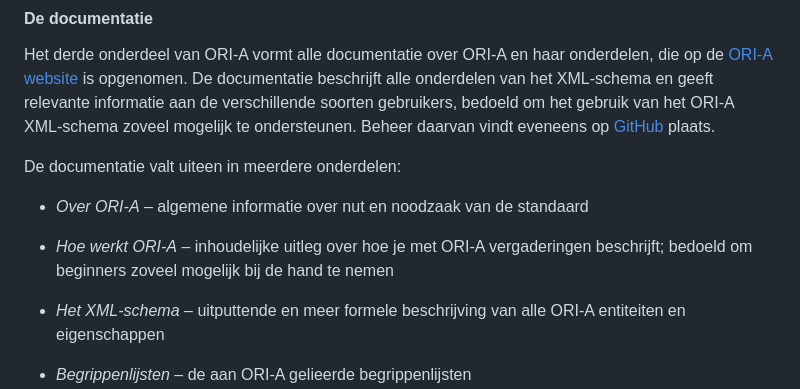
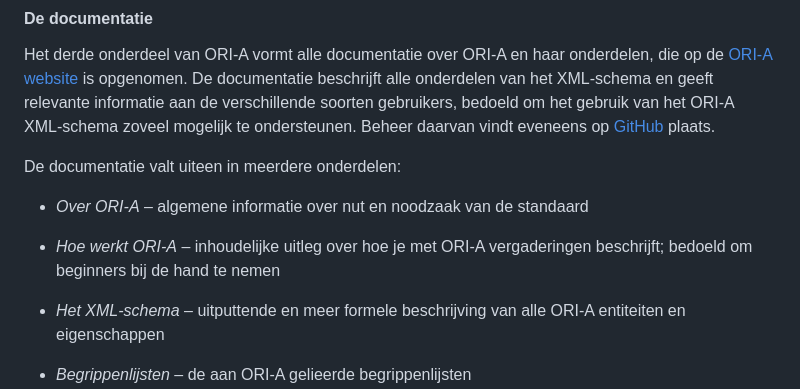
Before and after one commit to Regionaal-Archief-Rivierenland/ORI-A-Website, a Markdown page: beheerplan/beheerplan.md, the part around the change. Rendered like a GitHub page.

Commit message:
beheerplan: verwijder onnodige woorden

```diff
--- a/beheerplan/beheerplan.md
+++ b/beheerplan/beheerplan.md
@@ -226,7 +226,7 @@ De documentatie valt uiteen in meerdere onderdelen:
 
 - *Over ORI-A* – algemene informatie over nut en noodzaak van de standaard
 
-- *Hoe werkt ORI-A* – inhoudelijke uitleg over hoe je met ORI-A vergaderingen beschrijft; bedoeld om beginners zoveel mogelijk bij de hand te nemen
+- *Hoe werkt ORI-A* – inhoudelijke uitleg over hoe je met ORI-A vergaderingen beschrijft; bedoeld om beginners bij de hand te nemen
 
 - *Het XML-schema* – uitputtende en meer formele beschrijving van alle ORI-A entiteiten en eigenschappen
 
```
